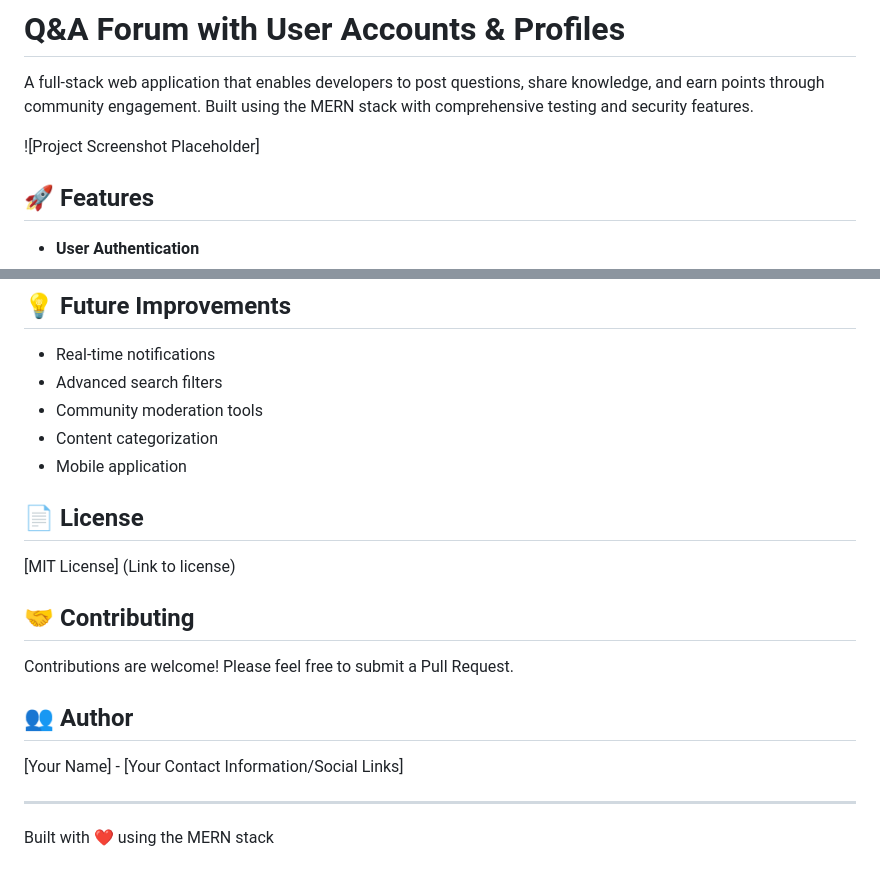
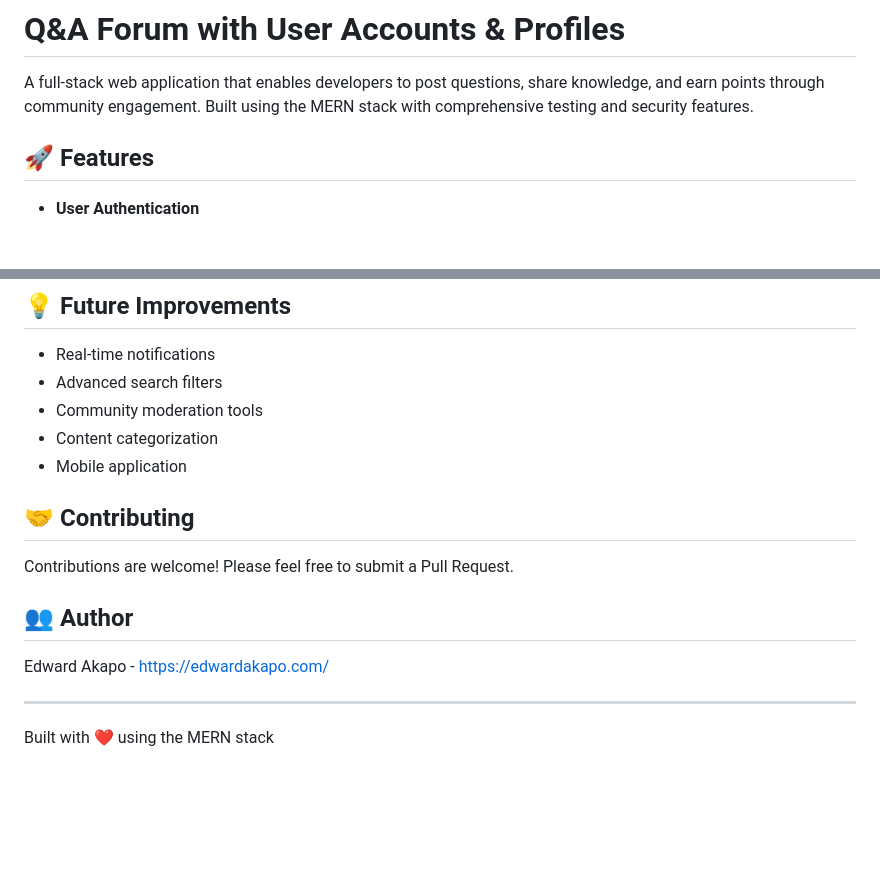
Before and after one commit to edwardakapo/fullstack-saas-website-KE, a Markdown page: README.md, 2 parts joined by grey strips. Drawn GitHub-style; blank space fills up the shorter version.

```diff
--- a/README.md
+++ b/README.md
@@ -1,8 +1,6 @@
 # Q&A Forum with User Accounts & Profiles
 
 A full-stack web application that enables developers to post questions, share knowledge, and earn points through community engagement. Built using the MERN stack with comprehensive testing and security features.
-
-![Project Screenshot Placeholder]
 
 ## 🚀 Features
 
@@ -168,9 +166,6 @@ npm test
 - Content categorization
 - Mobile application
 
-## 📄 License
-
-[MIT License] (Link to license)
 
 ## 🤝 Contributing
 
@@ -178,7 +173,7 @@ Contributions are welcome! Please feel free to submit a Pull Request.
 
 ## 👥 Author
 
-[Your Name] - [Your Contact Information/Social Links]
+Edward Akapo - https://edwardakapo.com/
 
 ---
 Built with ❤️ using the MERN stack
```
